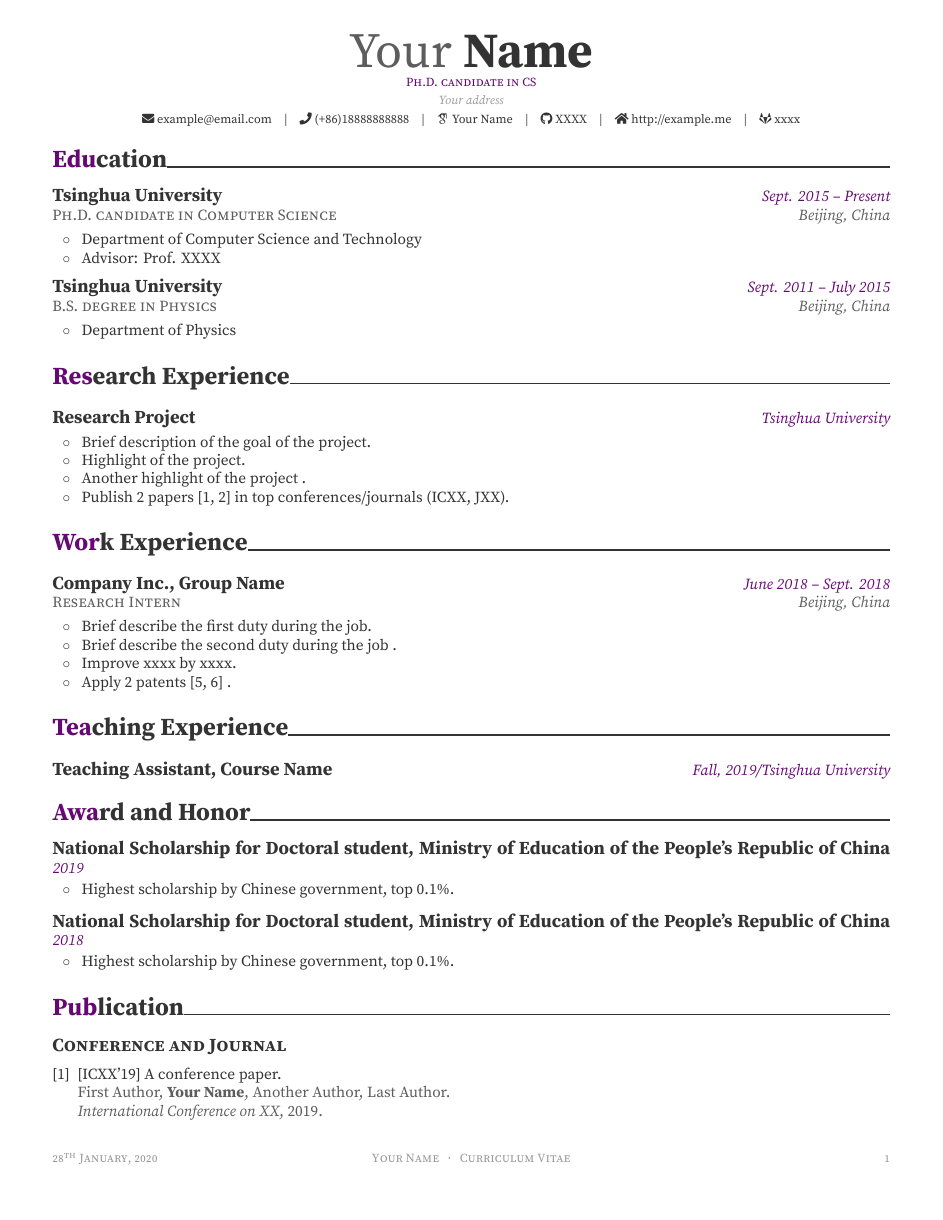
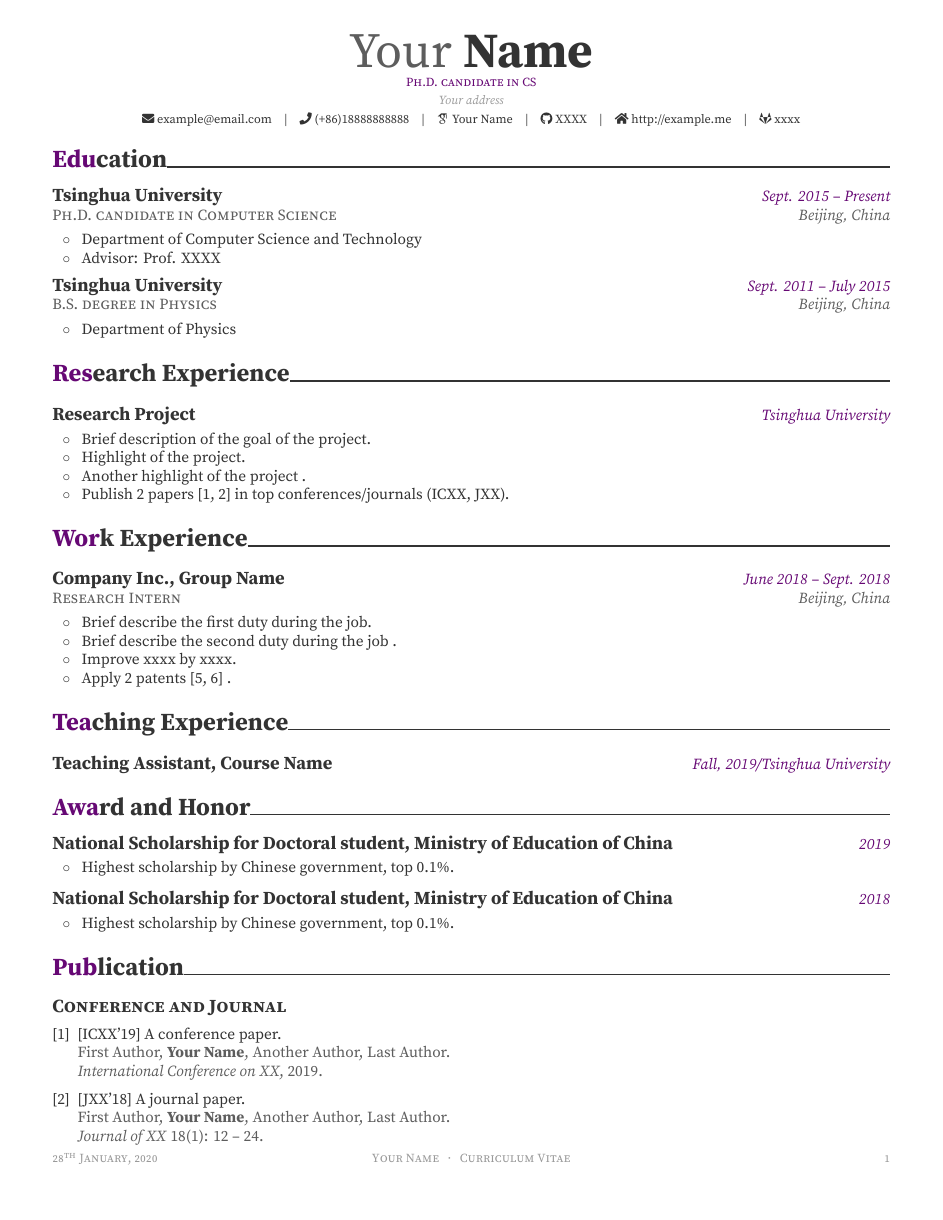
Before and after one commit to ji-u/modular-cv, a LaTeX CV (cv.tex, which reads content/award.tex): page 1 of 2. The pictures show the PDF file cv.pdf that the author committed with the source.

Commit message:
Fix #2 (#3)

```diff
--- a/content/award.tex
+++ b/content/award.tex
@@ -4,7 +4,7 @@
     % award name
     {National Scholarship for Doctoral student},
     % agency that give you the award
-    {Ministry of Education of the People's Republic of China},
+    {Ministry of Education of China},
     % breif description of the award
     {Highest scholarship by Chinese government, top 0.1\%},
     % year to receive the award
@@ -13,7 +13,7 @@
 
 \newAward{national18}{
     {National Scholarship for Doctoral student},
-    {Ministry of Education of the People's Republic of China},
+    {Ministry of Education of China},
     {Highest scholarship by Chinese government, top 0.1\%},
     {2018}
 }
```
Also changed, not shown: cv.pdf.
